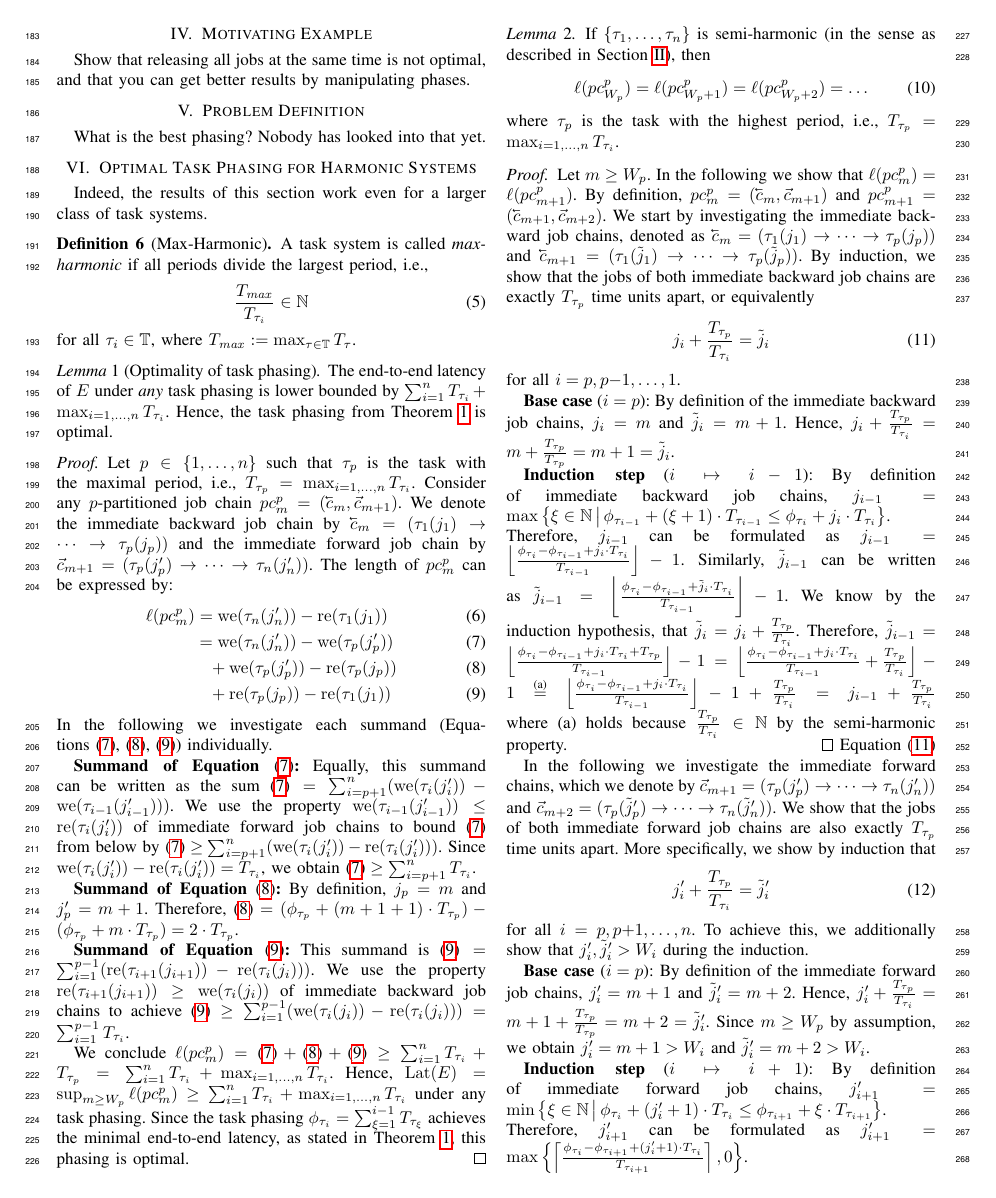
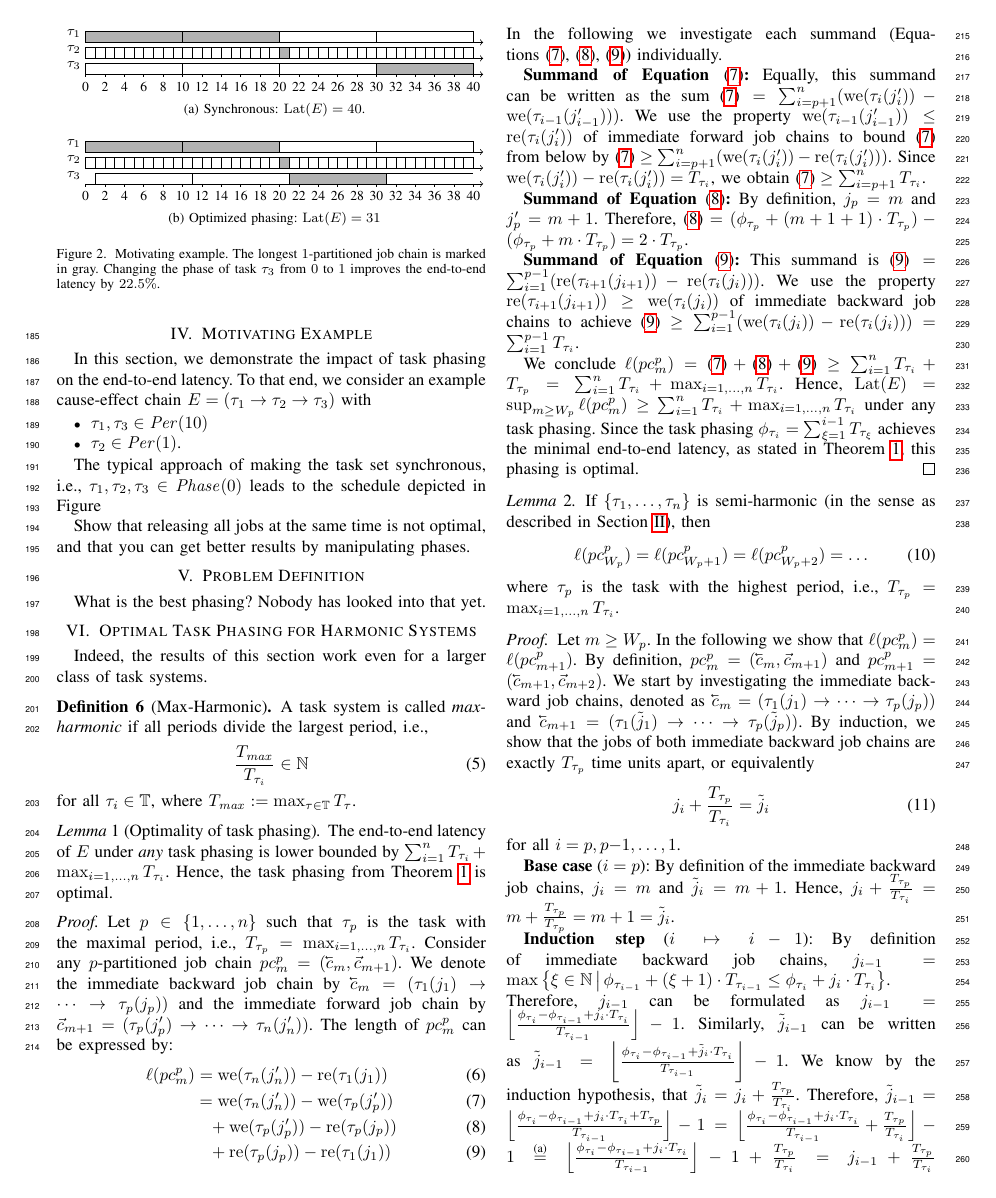
Before and after one commit to marioguenzel/PAPER_E2E_Optimal_Task_Phasing, a LaTeX paper (paper.tex): page 3 of 6. Compiled offline with pdfLaTeX; a missing font is replaced by an installed copy or a similar font; a LaTeX package or settings file that is missing is left out.

Commit message:
motivating example

```diff
--- a/paper.tex
+++ b/paper.tex
@@ -20,7 +20,7 @@
 
 \usepackage{tikz}
 \usetikzlibrary{arrows,decorations.markings, positioning}
-\usepackage{subcaption}
+% \usepackage{subcaption}
 \usepackage{tabu}
 
 \hyphenation{con-straints}
@@ -72,6 +72,11 @@
 
 %% PAPER SPECIFIC:
 \usetikzlibrary{patterns}
+\ifCLASSOPTIONcompsoc
+	\usepackage[caption=false,font=normalsize,labelfont=sf,textfont=sf]{subfig}
+\else
+	\usepackage[caption=false,font=footnotesize]{subfig}
+\fi
 
 \newcommand{\mrt}{\mathrm{MRT}}
 \newcommand{\lat}{\mathrm{Lat}}
@@ -437,6 +444,214 @@
 
 
 \section{Motivating Example}
+
+	In this section, we demonstrate the impact of task phasing on the end-to-end latency.
+	To that end, we consider an example cause-effect chain $E = (\tau_1 \to \tau_2 \to \tau_3)$ with
+	\begin{itemize}
+		\item $\tau_1,\tau_3 \in \mathit{Per}(10)$
+		\item $\tau_2 \in \mathit{Per}(1)$.
+	\end{itemize}
+
+	The typical approach of making the task set synchronous, i.e., $\tau_1, \tau_2, \tau_3 \in \mathit{Phase}(0)$ leads to the schedule depicted in Figure
+
+
+	\begin{figure}
+		\centering
+		\subfloat[Synchronous: $\lat(E) = 40$.]{
+		\footnotesize
+		\begin{tikzpicture}[yscale=0.22, xscale=0.2]
+
+			\begin{scope}[shift={(0,6)}] % task one
+				\taskname{$\tau_1$}
+
+				\timeline{0}{41}{}
+				% no labelling
+
+				% \releases{0,5,10}
+				% \deadlines{5,10}
+
+				% \exec[fill=black!30]{0}{2}
+				% \exec{2}{4}
+				\exec[fill=black!30]{0}{10}
+				\exec[fill=black!30]{10}{20}
+				\exec{20}{30}
+				\exec{30}{40}
+
+
+				% no suspension
+			\end{scope}
+
+			\begin{scope}[shift={(0,4.5)}] % task two
+				\taskname{$\tau_2$}
+
+				\timeline{0}{41}{}
+				% \labelling{0}{13}{2}{0}
+
+				% \releases{0}
+				% \deadlines{12}
+
+				\exec{0}{1}
+				\exec{1}{2}
+				\exec{2}{3}
+				\exec{3}{4}
+				\exec{4}{5}
+				\exec{5}{6}
+				\exec{6}{7}
+				\exec{7}{8}
+				\exec{8}{9}
+				\exec{9}{10}
+				\exec{10}{11}
+				\exec{11}{12}
+				\exec{12}{13}
+				\exec{13}{14}
+				\exec{14}{15}
+				\exec{15}{16}
+				\exec{16}{17}
+				\exec{17}{18}
+				\exec{18}{19}
+				\exec{19}{20}
+
+				\exec[fill=black!30]{20}{21}
+				\exec{21}{22}
+				\exec{22}{23}
+				\exec{23}{24}
+				\exec{24}{25}
+				\exec{25}{26}
+				\exec{26}{27}
+				\exec{27}{28}
+				\exec{28}{29}
+				\exec{29}{30}
+
+				\exec{30}{31}
+				\exec{31}{32}
+				\exec{32}{33}
+				\exec{33}{34}
+				\exec{34}{35}
+				\exec{35}{36}
+				\exec{36}{37}
+				\exec{37}{38}
+				\exec{38}{39}
+				\exec{39}{40}
+			\end{scope}
+
+			\begin{scope}[shift={(0,3)}] % task three
+				\taskname{$\tau_3$}
+
+				\timeline{0}{41}{}
+				\labelling{0}{40}{2}{0}
+
+				% \releases{0}
+				% \deadlines{12}
+
+				% \exec{0}{4}
+				\exec{0}{10}
+				\exec{10}{20}
+				\exec{20}{30}
+				\exec[fill=black!30]{30}{40}
+
+			\end{scope}
+			\end{tikzpicture}
+		}\label{fig:motivation:synchronous}
+		\\
+		\subfloat[Optimized phasing: $\lat(E) = 31$]{
+		\footnotesize
+		\begin{tikzpicture}[yscale=0.22, xscale=0.2]
+
+			\begin{scope}[shift={(0,6)}] % task one
+				\taskname{$\tau_1$}
+
+				\timeline{0}{41}{}
+				% no labelling
+
+				% \releases{0,5,10}
+				% \deadlines{5,10}
+
+				% \exec[fill=black!30]{0}{2}
+				% \exec{2}{4}
+				\exec[fill=black!30]{0}{10}
+				\exec[fill=black!30]{10}{20}
+				\exec{20}{30}
+				\exec{30}{40}
+
+
+				% no suspension
+			\end{scope}
+
+			\begin{scope}[shift={(0,4.5)}] % task two
+				\taskname{$\tau_2$}
+
+				\timeline{0}{41}{}
+				% \labelling{0}{13}{2}{0}
+
+				% \releases{0}
+				% \deadlines{12}
+
+				\exec{0}{1}
+				\exec{1}{2}
+				\exec{2}{3}
+				\exec{3}{4}
+				\exec{4}{5}
+				\exec{5}{6}
+				\exec{6}{7}
+				\exec{7}{8}
+				\exec{8}{9}
+				\exec{9}{10}
+				\exec{10}{11}
+				\exec{11}{12}
+				\exec{12}{13}
+				\exec{13}{14}
+				\exec{14}{15}
+				\exec{15}{16}
+				\exec{16}{17}
+				\exec{17}{18}
+				\exec{18}{19}
+				\exec{19}{20}
+
+				\exec[fill=black!30]{20}{21}
+				\exec{21}{22}
+				\exec{22}{23}
+				\exec{23}{24}
+				\exec{24}{25}
+				\exec{25}{26}
+				\exec{26}{27}
+				\exec{27}{28}
+				\exec{28}{29}
+				\exec{29}{30}
+
+				\exec{30}{31}
+				\exec{31}{32}
+				\exec{32}{33}
+				\exec{33}{34}
+				\exec{34}{35}
+				\exec{35}{36}
+				\exec{36}{37}
+				\exec{37}{38}
+				\exec{38}{39}
+				\exec{39}{40}
+			\end{scope}
+
+			\begin{scope}[shift={(0,3)}] % task three
+				\taskname{$\tau_3$}
+
+				\timeline{0}{41}{}
+				\labelling{0}{40}{2}{0}
+
+				% \releases{0}
+				% \deadlines{12}
+
+				% \exec{0}{4}
+				\exec{1}{11}
+				\exec{11}{21}
+				\exec[fill=black!30]{21}{31}
+				\execopen{31}{40}
+
+			\end{scope}
+			\end{tikzpicture}
+		}\label{fig:motivation:phasing}
+		\caption{Motivating example. The longest $1$-partitioned job chain is marked in gray. Changing the phase of task $\tau_3$ from $0$ to $1$ improves the end-to-end latency by $22.5\%$.}
+		\label{fig:motivation}
+	\end{figure}
+
 
 	Show that releasing all jobs at the same time is not optimal, and that you can get better results by manipulating phases.
 
```
Also changed, not shown: paper.tex (2 more changed lines).
